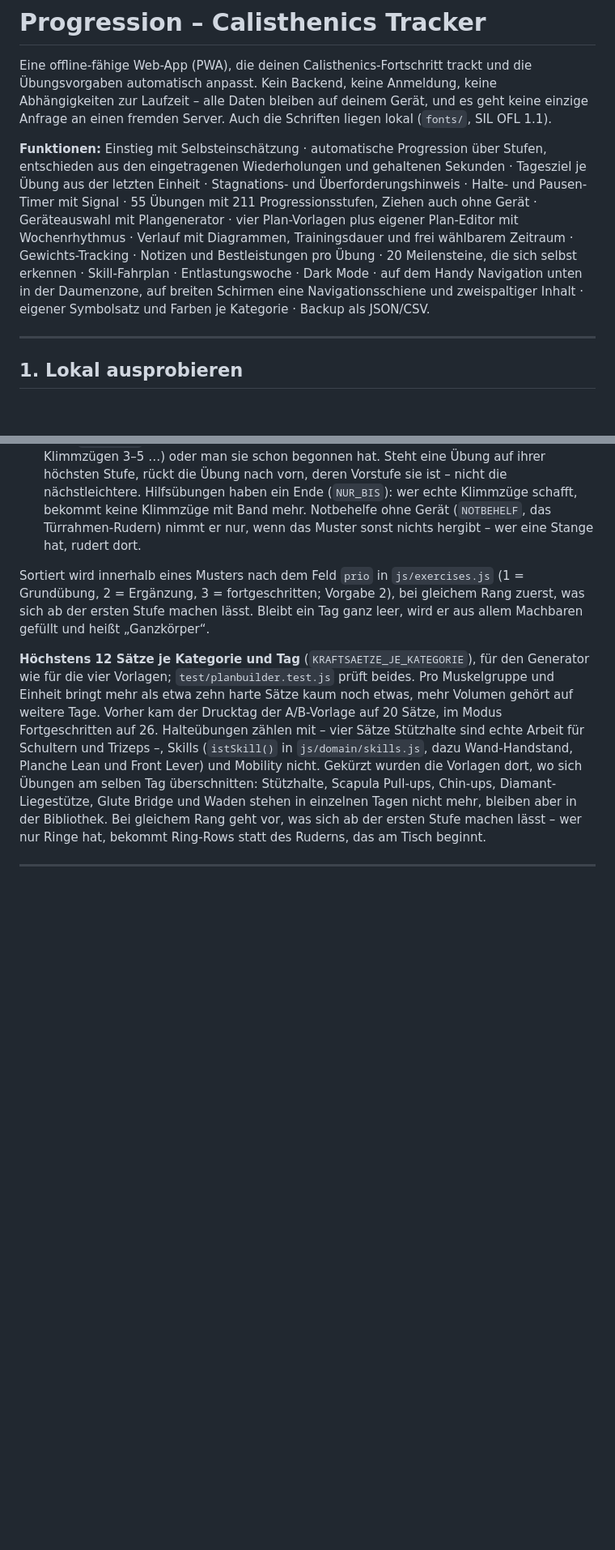
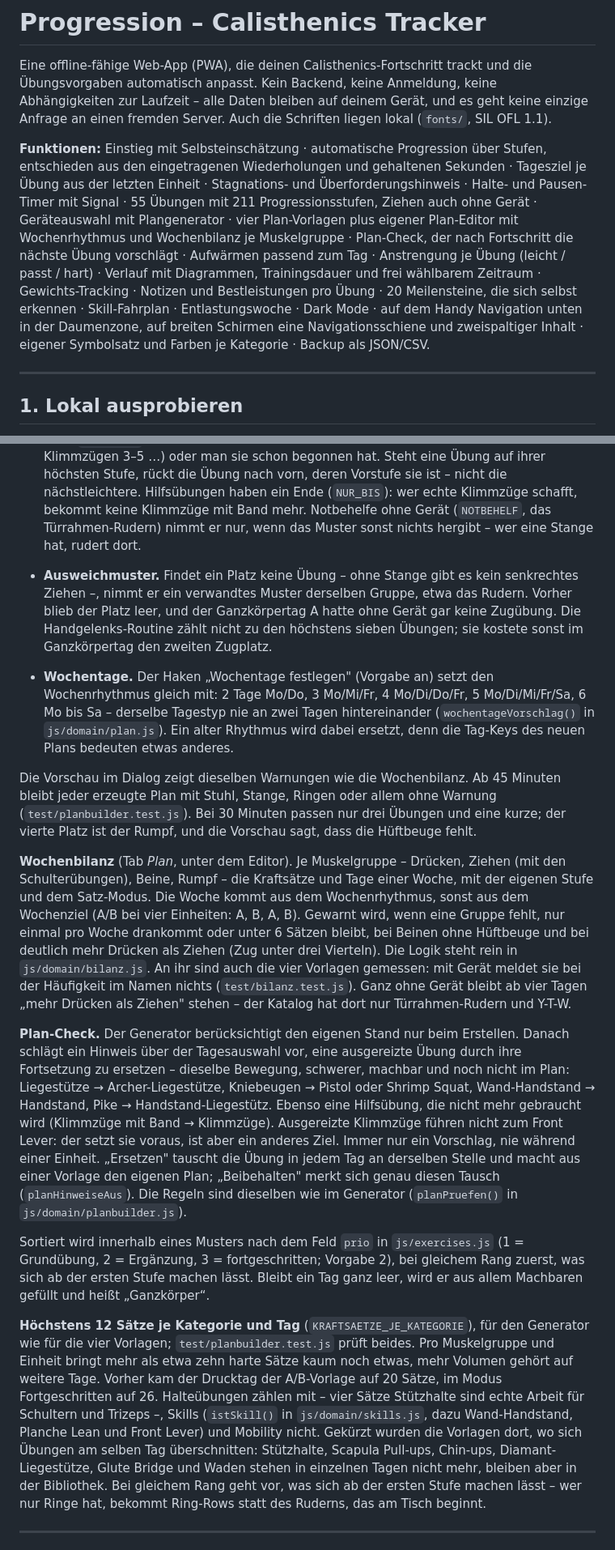
Before and after one commit to kaveyro/calisthenics, a Markdown page: README.md, 2 parts joined by grey strips. Shown at 81% size. Drawn GitHub-style; blank space fills up the shorter version.

```diff
--- a/README.md
+++ b/README.md
@@ -2,7 +2,7 @@
 
 Eine offline-fähige Web-App (PWA), die deinen Calisthenics-Fortschritt trackt und die Übungsvorgaben automatisch anpasst. Kein Backend, keine Anmeldung, keine Abhängigkeiten zur Laufzeit – alle Daten bleiben auf deinem Gerät, und es geht keine einzige Anfrage an einen fremden Server. Auch die Schriften liegen lokal (`fonts/`, SIL OFL 1.1).
 
-**Funktionen:** Einstieg mit Selbsteinschätzung · automatische Progression über Stufen, entschieden aus den eingetragenen Wiederholungen und gehaltenen Sekunden · Tagesziel je Übung aus der letzten Einheit · Stagnations- und Überforderungshinweis · Halte- und Pausen-Timer mit Signal · 55 Übungen mit 211 Progressionsstufen, Ziehen auch ohne Gerät · Geräteauswahl mit Plangenerator · vier Plan-Vorlagen plus eigener Plan-Editor mit Wochenrhythmus · Verlauf mit Diagrammen, Trainingsdauer und frei wählbarem Zeitraum · Gewichts-Tracking · Notizen und Bestleistungen pro Übung · 20 Meilensteine, die sich selbst erkennen · Skill-Fahrplan · Entlastungswoche · Dark Mode · auf dem Handy Navigation unten in der Daumenzone, auf breiten Schirmen eine Navigationsschiene und zweispaltiger Inhalt · eigener Symbolsatz und Farben je Kategorie · Backup als JSON/CSV.
+**Funktionen:** Einstieg mit Selbsteinschätzung · automatische Progression über Stufen, entschieden aus den eingetragenen Wiederholungen und gehaltenen Sekunden · Tagesziel je Übung aus der letzten Einheit · Stagnations- und Überforderungshinweis · Halte- und Pausen-Timer mit Signal · 55 Übungen mit 211 Progressionsstufen, Ziehen auch ohne Gerät · Geräteauswahl mit Plangenerator · vier Plan-Vorlagen plus eigener Plan-Editor mit Wochenrhythmus und Wochenbilanz je Muskelgruppe · Plan-Check, der nach Fortschritt die nächste Übung vorschlägt · Aufwärmen passend zum Tag · Anstrengung je Übung (leicht / passt / hart) · Verlauf mit Diagrammen, Trainingsdauer und frei wählbarem Zeitraum · Gewichts-Tracking · Notizen und Bestleistungen pro Übung · 20 Meilensteine, die sich selbst erkennen · Skill-Fahrplan · Entlastungswoche · Dark Mode · auf dem Handy Navigation unten in der Daumenzone, auf breiten Schirmen eine Navigationsschiene und zweispaltiger Inhalt · eigener Symbolsatz und Farben je Kategorie · Backup als JSON/CSV.
 
 ---
 
@@ -276,6 +278,15 @@ Was der Nutzer in den Einstellungen anhakt, steht in `state.equipment` und wirkt
 - **Zeit pro Einheit** (30, 45 oder 60 Minuten). Geschätzt aus Sätzen, Arbeitszeit und Pause (`dauerSek`). Die ersten drei Plätze eines Tages sind Pflicht, das Budget kürzt nur die Ergänzungen – schon Liegestütze, Klimmzüge und Kniebeugen brauchen mit Pausen rund eine halbe Stunde, und ein strenges Budget hätte bei 30 Minuten die Beine aus dem Ganzkörpertag geworfen. Aufgefüllt wird nicht: bei 60 Minuten werden die Tage nicht länger, wenn es keine sinnvollen Plätze mehr gibt.
 - **Ziel-Skill** (oder keiner). Handstand, Planche, L-Sit und Elbow Lever stehen vorn in jeder Einheit mit Drücken, Front Lever, Back Lever und Muscle-up in jeder mit Ziehen; Beintage bekommen keinen. Angeboten wird nur, was mit der Ausrüstung geht. Innerhalb der Linie gewinnt die am weitesten freigeschaltete Übung – der Wand-Handstand, bis er sitzt, danach der freie.
 - **Der eigene Stand.** Fortgeschrittene Übungen (`prio` 3) kommen erst, wenn ihre Vorstufe sitzt (`VORSTUFEN`: Archer-Liegestütze ab den vollen Liegestützen 10–15, Muscle-up ab Klimmzügen 3–5 …) oder man sie schon begonnen hat. Steht eine Übung auf ihrer höchsten Stufe, rückt die Übung nach vorn, deren Vorstufe sie ist – nicht die nächstleichtere. Hilfsübungen haben ein Ende (`NUR_BIS`): wer echte Klimmzüge schafft, bekommt keine Klimmzüge mit Band mehr. Notbehelfe ohne Gerät (`NOTBEHELF`, das Türrahmen-Rudern) nimmt er nur, wenn das Muster sonst nichts hergibt – wer eine Stange hat, rudert dort.
+
+- **Ausweichmuster.** Findet ein Platz keine Übung – ohne Stange gibt es kein senkrechtes Ziehen –, nimmt er ein verwandtes Muster derselben Gruppe, etwa das Rudern. Vorher blieb der Platz leer, und der Ganzkörpertag A hatte ohne Gerät gar keine Zugübung. Die Handgelenks-Routine zählt nicht zu den höchstens sieben Übungen; sie kostete sonst im Ganzkörpertag den zweiten Zugplatz.
+- **Wochentage.** Der Haken „Wochentage festlegen" (Vorgabe an) setzt den Wochenrhythmus gleich mit: 2 Tage Mo/Do, 3 Mo/Mi/Fr, 4 Mo/Di/Do/Fr, 5 Mo/Di/Mi/Fr/Sa, 6 Mo bis Sa – derselbe Tagestyp nie an zwei Tagen hintereinander (`wochentageVorschlag()` in `js/domain/plan.js`). Ein alter Rhythmus wird dabei ersetzt, denn die Tag-Keys des neuen Plans bedeuten etwas anderes.
+
+Die Vorschau im Dialog zeigt dieselben Warnungen wie die Wochenbilanz. Ab 45 Minuten bleibt jeder erzeugte Plan mit Stuhl, Stange, Ringen oder allem ohne Warnung (`test/planbuilder.test.js`). Bei 30 Minuten passen nur drei Übungen und eine kurze; der vierte Platz ist der Rumpf, und die Vorschau sagt, dass die Hüftbeuge fehlt.
+
+**Wochenbilanz** (Tab *Plan*, unter dem Editor). Je Muskelgruppe – Drücken, Ziehen (mit den Schulterübungen), Beine, Rumpf – die Kraftsätze und Tage einer Woche, mit der eigenen Stufe und dem Satz-Modus. Die Woche kommt aus dem Wochenrhythmus, sonst aus dem Wochenziel (A/B bei vier Einheiten: A, B, A, B). Gewarnt wird, wenn eine Gruppe fehlt, nur einmal pro Woche drankommt oder unter 6 Sätzen bleibt, bei Beinen ohne Hüftbeuge und bei deutlich mehr Drücken als Ziehen (Zug unter drei Vierteln). Die Logik steht rein in `js/domain/bilanz.js`. An ihr sind auch die vier Vorlagen gemessen: mit Gerät meldet sie bei der Häufigkeit im Namen nichts (`test/bilanz.test.js`). Ganz ohne Gerät bleibt ab vier Tagen „mehr Drücken als Ziehen" stehen – der Katalog hat dort nur Türrahmen-Rudern und Y-T-W.
+
+**Plan-Check.** Der Generator berücksichtigt den eigenen Stand nur beim Erstellen. Danach schlägt ein Hinweis über der Tagesauswahl vor, eine ausgereizte Übung durch ihre Fortsetzung zu ersetzen – dieselbe Bewegung, schwerer, machbar und noch nicht im Plan: Liegestütze → Archer-Liegestütze, Kniebeugen → Pistol oder Shrimp Squat, Wand-Handstand → Handstand, Pike → Handstand-Liegestütz. Ebenso eine Hilfsübung, die nicht mehr gebraucht wird (Klimmzüge mit Band → Klimmzüge). Ausgereizte Klimmzüge führen nicht zum Front Lever: der setzt sie voraus, ist aber ein anderes Ziel. Immer nur ein Vorschlag, nie während einer Einheit. „Ersetzen" tauscht die Übung in jedem Tag an derselben Stelle und macht aus einer Vorlage den eigenen Plan; „Beibehalten" merkt sich genau diesen Tausch (`planHinweiseAus`). Die Regeln sind dieselben wie im Generator (`planPruefen()` in `js/domain/planbuilder.js`).
 
 Sortiert wird innerhalb eines Musters nach dem Feld `prio` in `js/exercises.js` (1 = Grundübung, 2 = Ergänzung, 3 = fortgeschritten; Vorgabe 2), bei gleichem Rang zuerst, was sich ab der ersten Stufe machen lässt. Bleibt ein Tag ganz leer, wird er aus allem Machbaren gefüllt und heißt „Ganzkörper“.
 
```
Also changed, not shown: other parts of README.md (+5 -3 lines).
